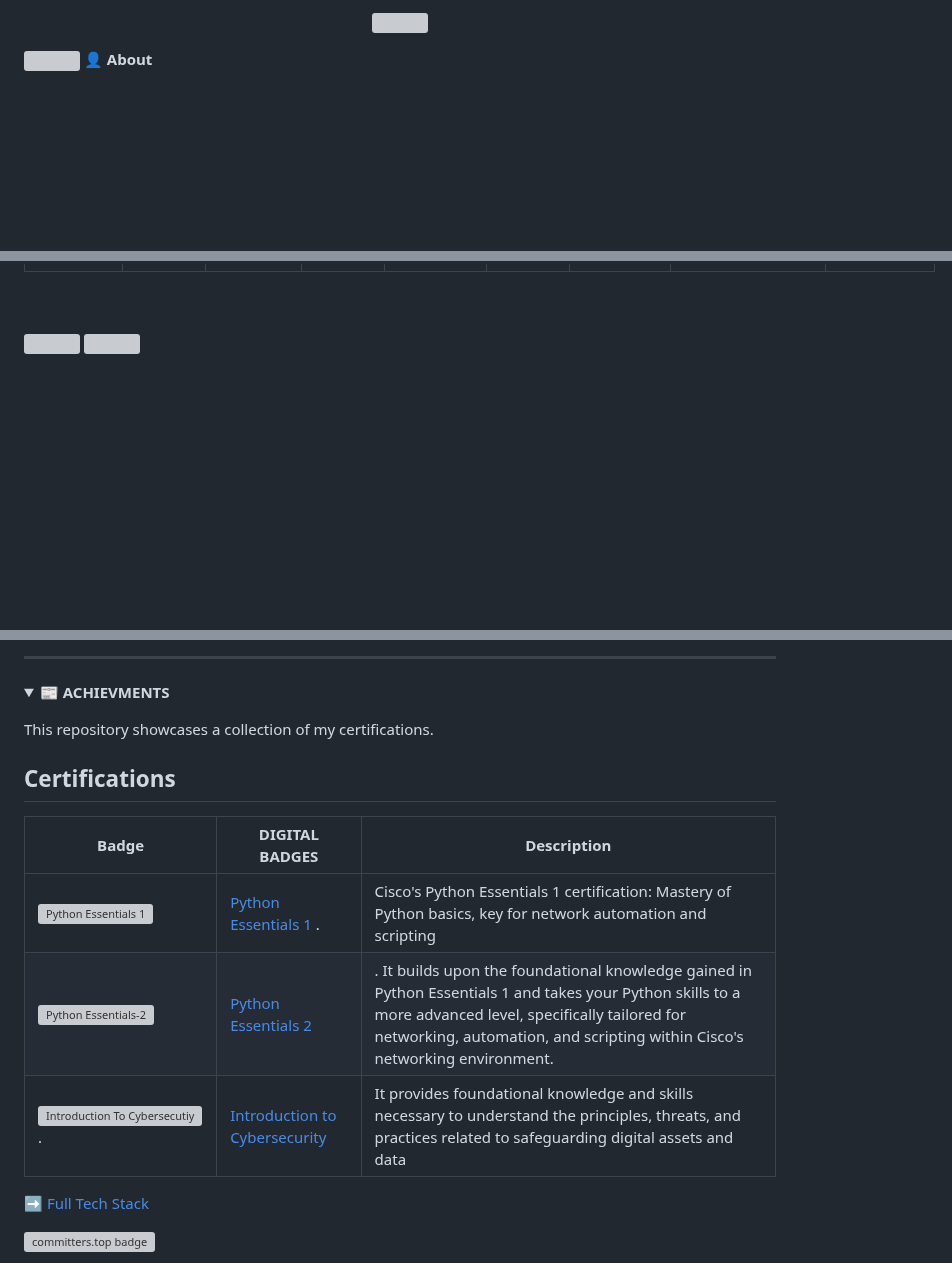
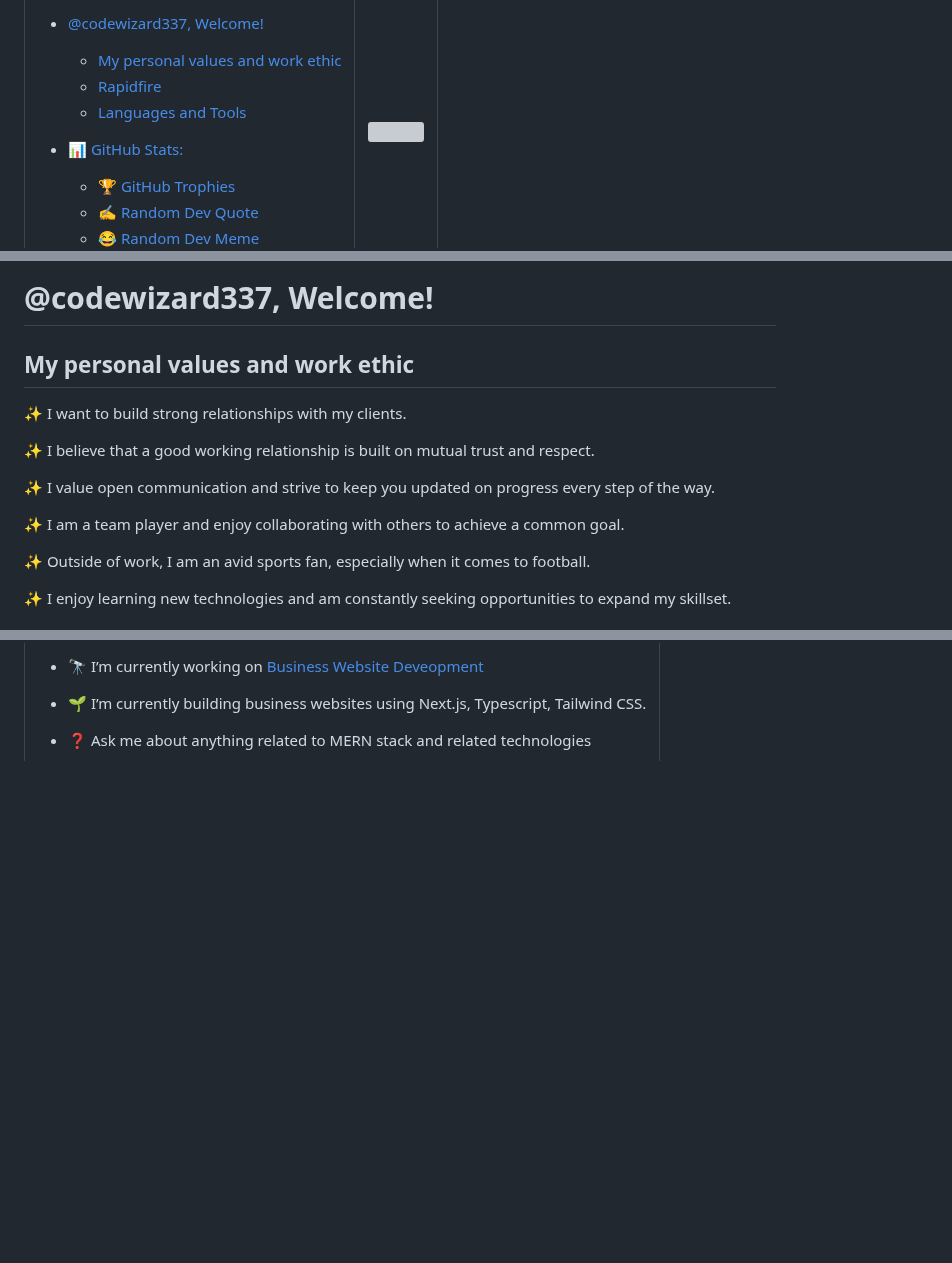
Before and after one commit to unitop010/unitop010, a Markdown page: README.md, 3 parts joined by grey strips. Rendered like a GitHub page; folded sections open; blank space fills up the shorter version; grey boxes are pictures that could not be loaded.

```diff
--- a/README.md
+++ b/README.md
@@ -5,8 +6,10 @@
 
- <a href="https://github.com/getintorj/readme-typing-svg">
-    <img src="https://readme-typing-svg.demolab.com/?lines=%20codewizard337%20;&font=Fira%20Code&center=true&width=440&height=45&color=6A5ACD&vCenter=true&pause=1000&size=22" />
-</p>
-<img src="https://github.com/codeWizard337/codewizard337-portfolio/blob/master/gif/portfolio.gif">
-  <b>👤 About</b>
-<p align="center">
+- [@codewizard337, Welcome!](#codewizard337-welcome)
+  - [My personal values and work ethic](#my-personal-values-and-work-ethic)
+  - [Rapidfire](#rapidfire)
+  - [Languages and Tools](#languages-and-tools)
+- [📊 GitHub Stats:](#-github-stats)
+    - [🏆 GitHub Trophies](#-github-trophies)
+    - [✍️ Random Dev Quote](#️-random-dev-quote)
+    - [😂 Random Dev Meme](#-random-dev-meme)
 
@@ -168,7 +22,18 @@
 
 
+# @codewizard337, Welcome!
 
-<img width="830" src="https://github-readme-activity-graph.vercel.app/graph?username=codewizard337&bg_color=21232a&color=a8eeff&line=61dafb&point=f0fcff&area=true&hide_border=false" />
-<img height="180em" align="center" src="https://github-readme-stats.vercel.app/api/top-langs/?username=codewizard337&layout=compact&langs_count=7&theme=dracula"/>
+## My personal values and work ethic
+✨ I want to build strong relationships with my clients.
+
+✨ I believe that a good working relationship is built on mutual trust and respect.
+
+✨ I value open communication and strive to keep you updated on progress every step of the way.
+
+✨ I am a team player and enjoy collaborating with others to achieve a common goal.
+
+✨ Outside of work, I am an avid sports fan, especially when it comes to football.
+
+✨ I enjoy learning new technologies and am constantly seeking opportunities to expand my skillset.
 
 
@@ -177,28 +49,10 @@
 
----
-
-<p align="center">
-      <!-- Achievements -->
-<details>
-  <summary><b>📰 ACHIEVMENTS </b></summary>
-    <p>
-
-This repository showcases a collection of my certifications.
-
-## Certifications
-
- | Badge | DIGITAL BADGES | Description |
-| ------------ | ----------- | ----- |
- [![Python Essentials 1](./Certification/python-essentials-1.png)](https://www.credly.com/badges/c7f8e359-72d5-4052-9fc7-8bdb3d061614/public_url)  | [Python Essentials 1 ](./Certification/Python_Essentials-1.pdf).  | Cisco's Python Essentials 1 certification: Mastery of Python basics, key for network automation and scripting |
-| [![Python Essentials-2 ](./Certification/Python-Essentials-2.png)](https://www.credly.com/badges/6339f8e3-ddf1-4d30-86bc-1f05c663ca0e/public_url)| [Python Essentials 2](./Certification/Python_Essentials-1.pdf) |. It builds upon the foundational knowledge gained in Python Essentials 1 and takes your Python skills to a more advanced level, specifically tailored for networking, automation, and scripting within Cisco's networking environment. |
-| [![Introduction To Cybersecutiy](./Certification/introduction-to-cybersecurity.png)](https://www.credly.com/badges/631b6ba8-d617-4f5a-be29-89b2819f707b/public_url). | [Introduction to Cybersecurity](./Certification/Introduction_to_Cybersecurity.pdf) | It provides foundational knowledge and skills necessary to understand the principles, threats, and practices related to safeguarding digital assets and data |
+- 🔭 I’m currently working on [Business Website Deveopment](https://github.com/codewizard337)
 
 
-<!-- Tech Stack -->
+- 🌱 I’m currently building business websites using Next.js, Typescript, Tailwind CSS.
 
 
- [➡️ Full Tech Stack](https://github.com/codewizard337/NeonLoginPage/blob/main/TECH-STUCK.md)
-
- [![committers.top badge](https://user-badge.committers.top/kenya/codewizard337.svg)](https://user-badge.committers.top/kenya/codewizard337)
+- ❓ Ask me about anything related to MERN stack and related technologies
 
 
```
Also changed, not shown: other parts of README.md (+101 -245 lines).
